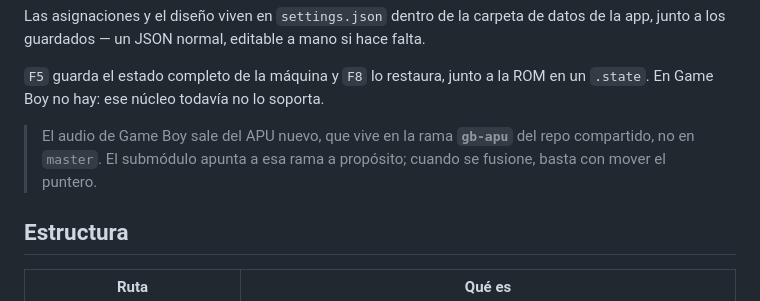
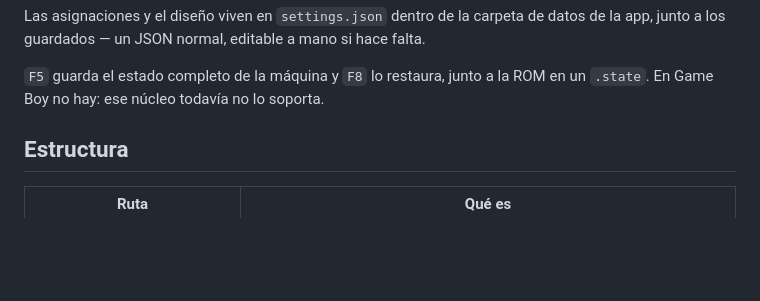
Before and after one commit to SKYACDX/multiemu_exe, a Markdown page: README.md, the part around the change. Rendered like a GitHub page; blank space fills up the shorter version.

Commit message:
Apuntar el submódulo a master, con el APU ya fusionado
El APU de Game Boy dejó de vivir en una rama: está en master del repo
compartido, así que el puntero vuelve ahí y el README ya no tiene que
explicar la excepción.

Co-Authored-By: Claude Opus 5 <noreply@anthropic.com>

```diff
--- a/README.md
+++ b/README.md
@@ -62,10 +62,6 @@ si hace falta.
 
 `F5` guarda el estado completo de la máquina y `F8` lo restaura, junto a la
 ROM en un `.state`. En Game Boy no hay: ese núcleo todavía no lo soporta.
-
-> El audio de Game Boy sale del APU nuevo, que vive en la rama **`gb-apu`**
-> del repo compartido, no en `master`. El submódulo apunta a esa rama a
-> propósito; cuando se fusione, basta con mover el puntero.
 
 ## Estructura
 
```
